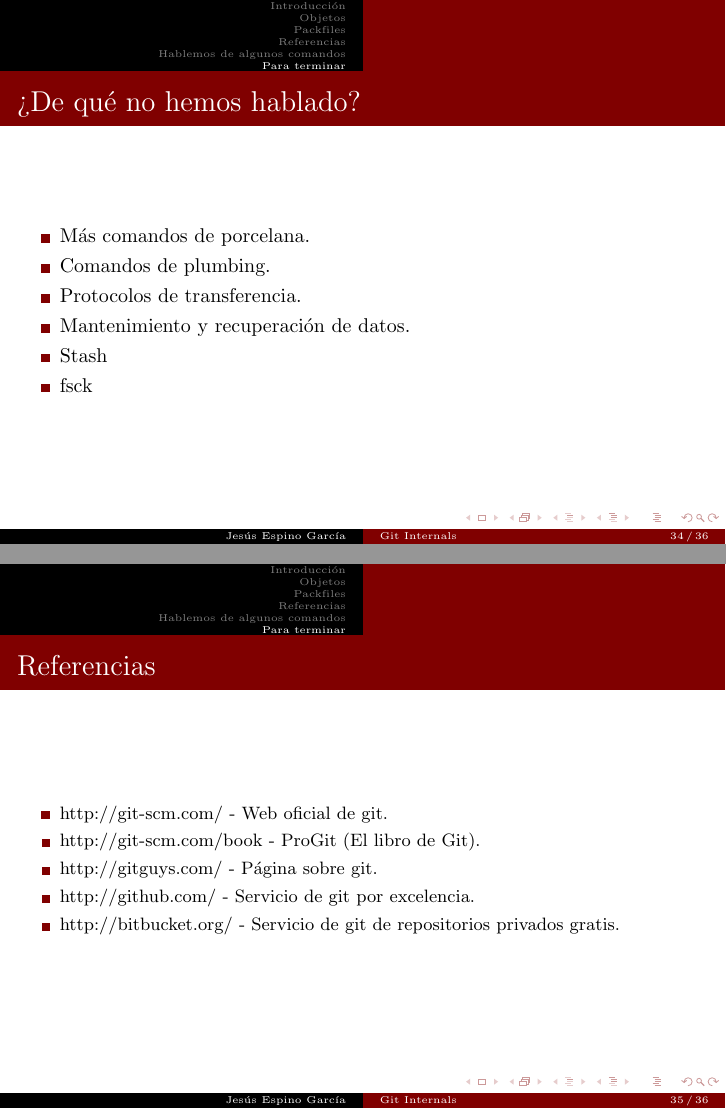
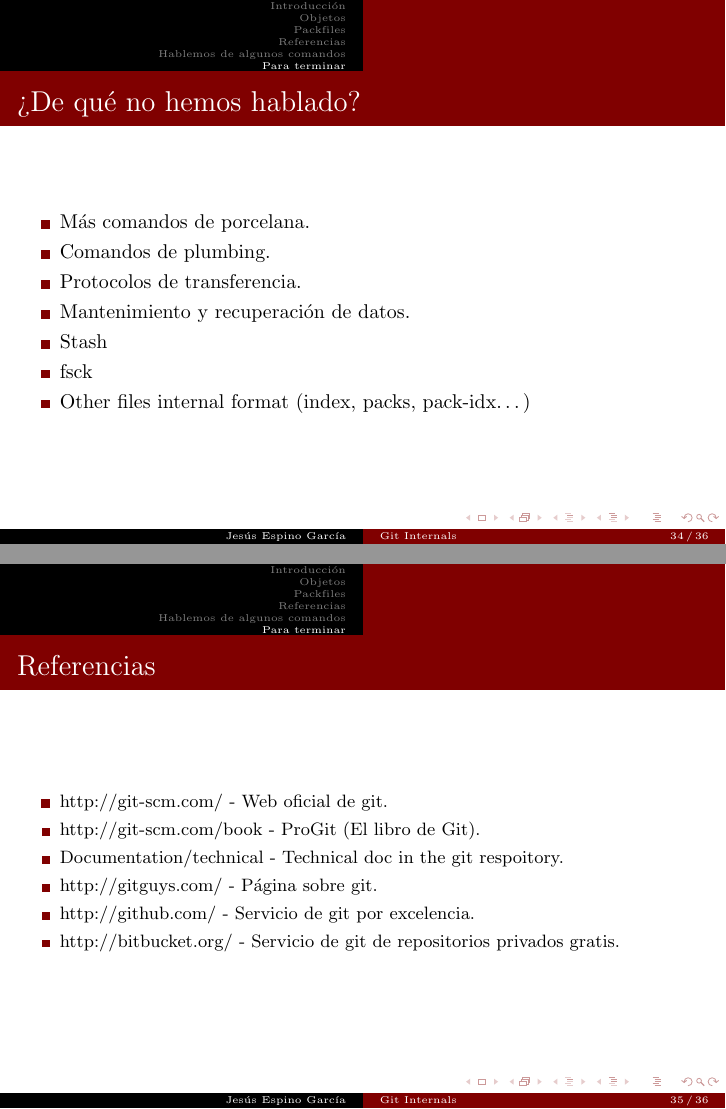
Before and after one commit to jespino/ponencias, LaTeX slides (2013/kaleidos/git-internals/git-internals.tex): pages 34 and 35 of 36, joined at a grey line. Compiled offline with pdfLaTeX.

Commit message:
Adding reference to the git techincal documetation on git-internals talk

```diff
--- a/2013/kaleidos/git-internals/git-internals.tex
+++ b/2013/kaleidos/git-internals/git-internals.tex
@@ -378,6 +378,7 @@
         \item Mantenimiento y recuperación de datos.
         \item Stash
         \item fsck
+        \item Other files internal format (index, packs, pack-idx\dots{})
     \end{itemize}
   \end{frame}
 
@@ -386,6 +387,7 @@
     \begin{itemize}
       \item \small{http://git-scm.com/ - Web oficial de git.}
       \item \small{http://git-scm.com/book - ProGit (El libro de Git).}
+      \item \small{Documentation/technical - Technical doc in the git respoitory. }
       \item \small{http://gitguys.com/ - Página sobre git.}
       \item \small{http://github.com/ - Servicio de git por excelencia.}
       \item \small{http://bitbucket.org/ - Servicio de git de repositorios privados gratis.}
```
